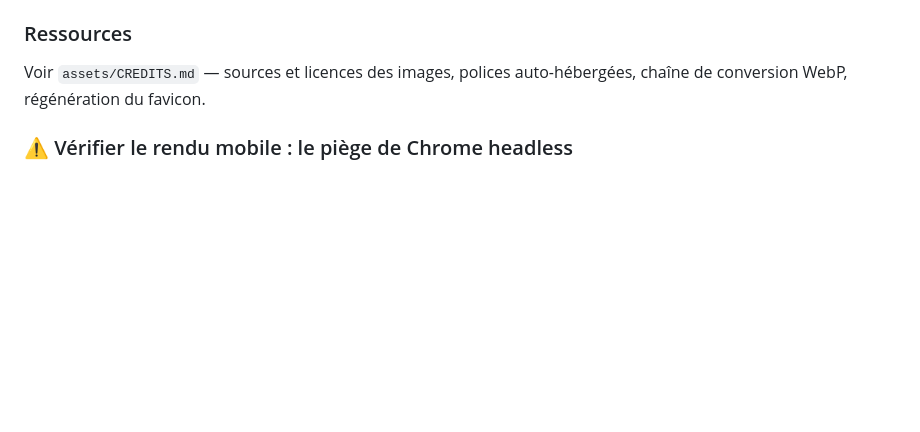
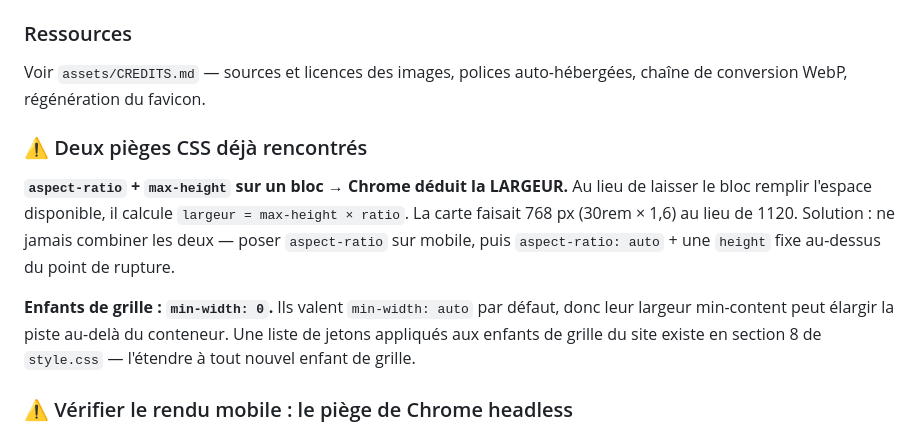
Before and after one commit to Jorenzo24/hbr-conseil.com, a Markdown page: .claude/CLAUDE.md, the part around one of its changes. Drawn GitHub-style; blank space fills up the shorter version.

```diff
--- a/.claude/CLAUDE.md
+++ b/.claude/CLAUDE.md
@@ -105,6 +133,18 @@ le voile de teinte propre à chaque spécialité.
 
 Voir `assets/CREDITS.md` — sources et licences des images, polices auto-hébergées, chaîne de
 conversion WebP, régénération du favicon.
+
+### ⚠️ Deux pièges CSS déjà rencontrés
+
+**`aspect-ratio` + `max-height` sur un bloc → Chrome déduit la LARGEUR.** Au lieu de laisser
+le bloc remplir l'espace disponible, il calcule `largeur = max-height × ratio`. La carte faisait
+768 px (30rem × 1,6) au lieu de 1120. Solution : ne jamais combiner les deux — poser
+`aspect-ratio` sur mobile, puis `aspect-ratio: auto` + une `height` fixe au-dessus du point de
+rupture.
+
+**Enfants de grille : `min-width: 0`.** Ils valent `min-width: auto` par défaut, donc leur largeur
+min-content peut élargir la piste au-delà du conteneur. Une liste de jetons appliqués aux enfants
+de grille du site existe en section 8 de `style.css` — l'étendre à tout nouvel enfant de grille.
 
 ### ⚠️ Vérifier le rendu mobile : le piège de Chrome headless
 
```
Also changed, not shown: other parts of .claude/CLAUDE.md (+44 -16 lines).
